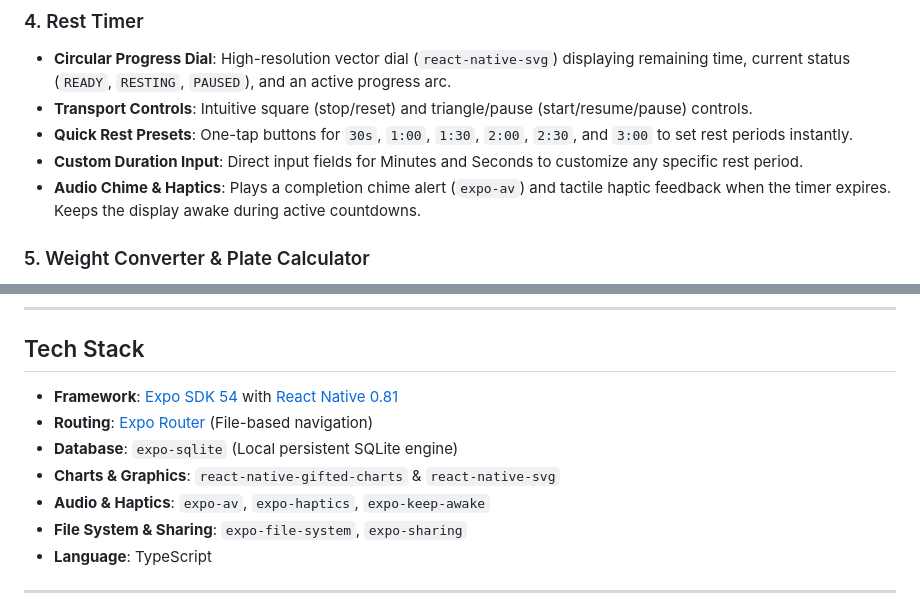
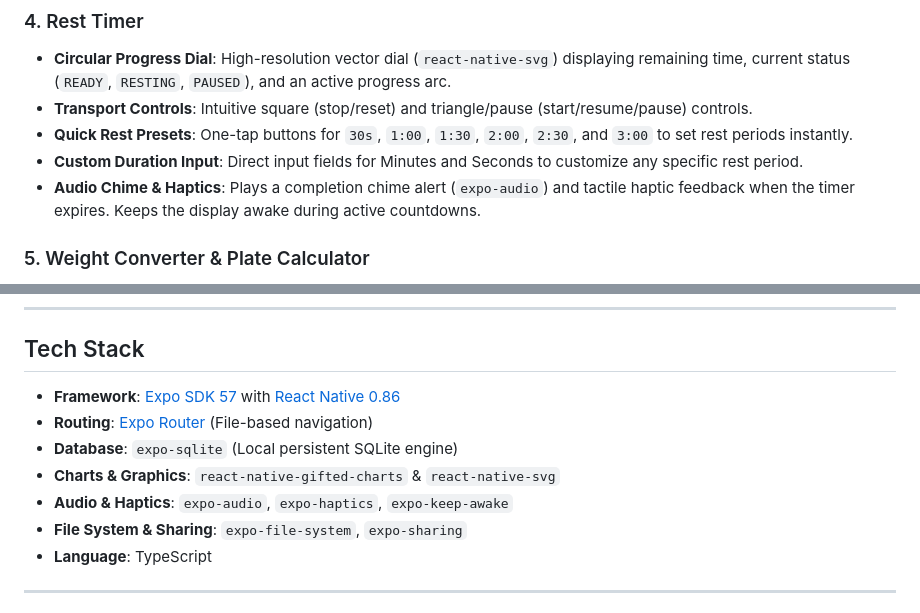
Before and after one commit to LeinnarF/Workout-Tracker-App, a Markdown page: README.md, 2 parts joined by grey strips. Drawn GitHub-style.

Commit message:
docs: update README tech stack details

```diff
--- a/README.md
+++ b/README.md
@@ -43,7 +43,7 @@ A fast, clean, and **100% offline-first** mobile workout tracker built with **Ex
 - **Transport Controls**: Intuitive square (stop/reset) and triangle/pause (start/resume/pause) controls.
 - **Quick Rest Presets**: One-tap buttons for `30s`, `1:00`, `1:30`, `2:00`, `2:30`, and `3:00` to set rest periods instantly.
 - **Custom Duration Input**: Direct input fields for Minutes and Seconds to customize any specific rest period.
-- **Audio Chime & Haptics**: Plays a completion chime alert (`expo-av`) and tactile haptic feedback when the timer expires. Keeps the display awake during active countdowns.
+- **Audio Chime & Haptics**: Plays a completion chime alert (`expo-audio`) and tactile haptic feedback when the timer expires. Keeps the display awake during active countdowns.
 
 ### 5. Weight Converter & Plate Calculator
 - **Bi-directional Conversion**: Instant real-time conversion between Pounds (lb) and Kilograms (kg).
@@ -61,11 +61,11 @@ A fast, clean, and **100% offline-first** mobile workout tracker built with **Ex
 
 ## Tech Stack
 
-- **Framework**: [Expo SDK 54](https://expo.dev) with [React Native 0.81](https://reactnative.dev)
+- **Framework**: [Expo SDK 57](https://expo.dev) with [React Native 0.86](https://reactnative.dev)
 - **Routing**: [Expo Router](https://docs.expo.dev/router/introduction/) (File-based navigation)
 - **Database**: `expo-sqlite` (Local persistent SQLite engine)
 - **Charts & Graphics**: `react-native-gifted-charts` & `react-native-svg`
-- **Audio & Haptics**: `expo-av`, `expo-haptics`, `expo-keep-awake`
+- **Audio & Haptics**: `expo-audio`, `expo-haptics`, `expo-keep-awake`
 - **File System & Sharing**: `expo-file-system`, `expo-sharing`
 - **Language**: TypeScript
 
```
